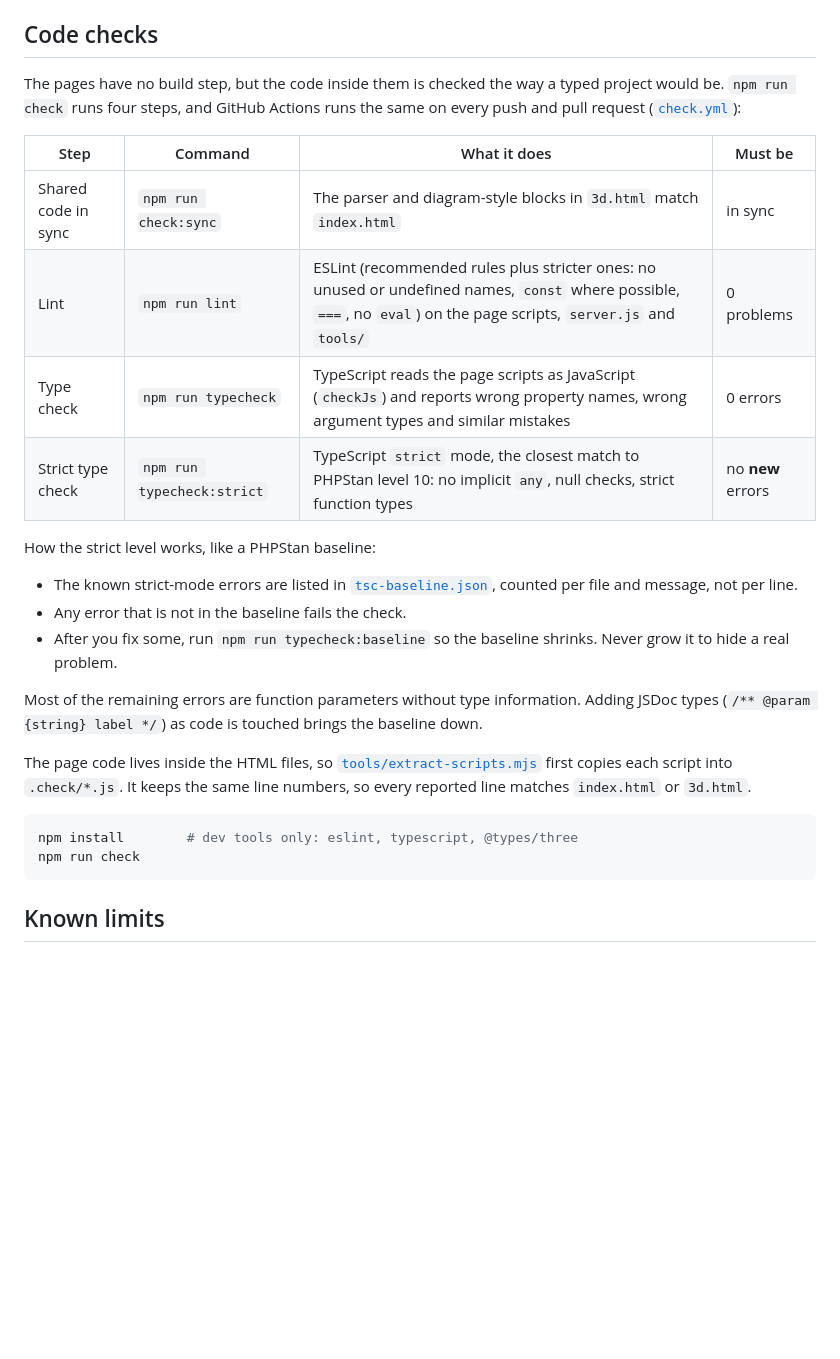
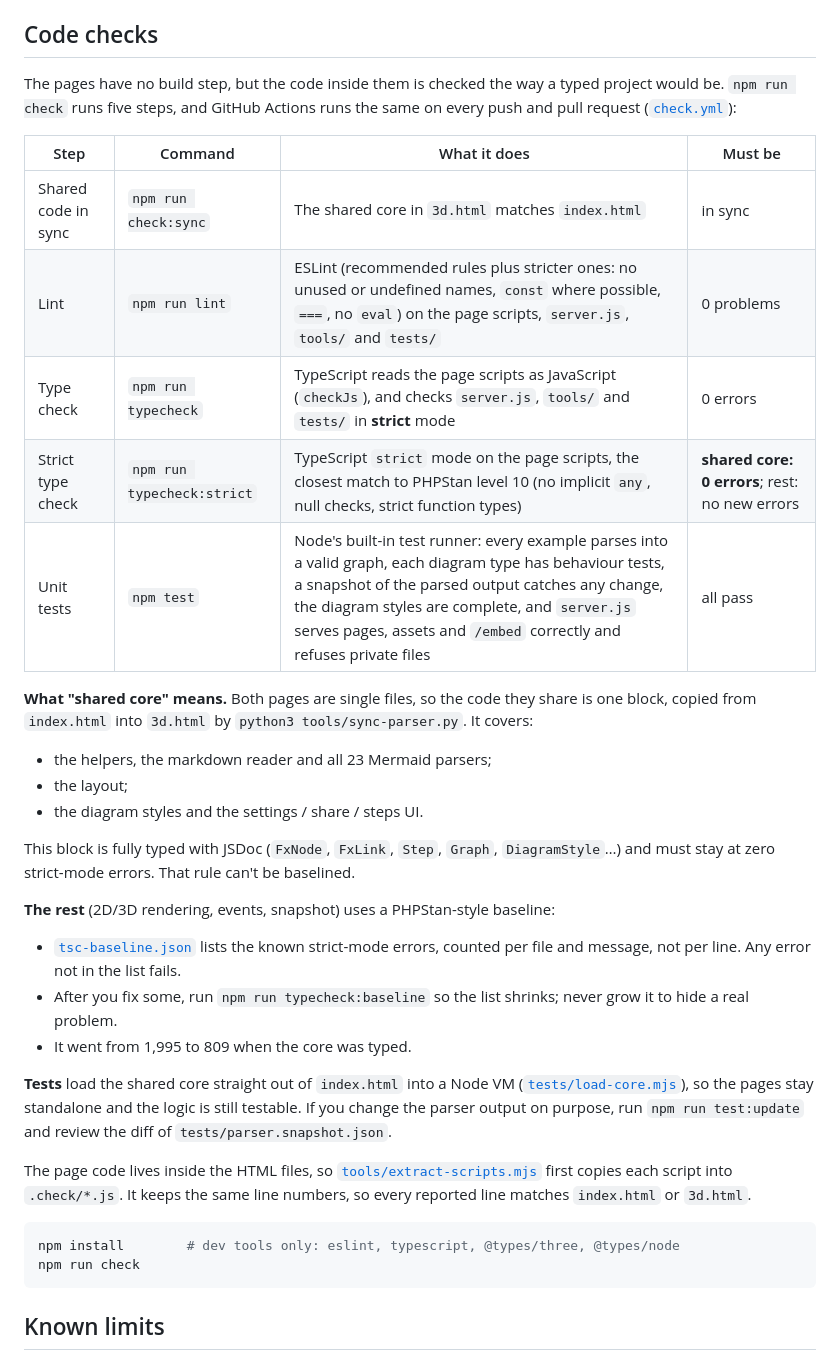
Before and after one commit to solutionforest/flow-explainer, a Markdown page: README.md, the part around one of its changes. Drawn GitHub-style; blank space fills up the shorter version.

````diff
--- a/README.md
+++ b/README.md
@@ -314,26 +315,34 @@ Both pages share the same markdown reader, step panel, timeline, settings and cl
 
 ## Code checks
 
-The pages have no build step, but the code inside them is checked the way a typed project would be. `npm run check` runs four steps, and GitHub Actions runs the same on every push and pull request ([`check.yml`](.github/workflows/check.yml)):
+The pages have no build step, but the code inside them is checked the way a typed project would be. `npm run check` runs five steps, and GitHub Actions runs the same on every push and pull request ([`check.yml`](.github/workflows/check.yml)):
 
 | Step | Command | What it does | Must be |
 |---|---|---|---|
-| Shared code in sync | `npm run check:sync` | The parser and diagram-style blocks in `3d.html` match `index.html` | in sync |
-| Lint | `npm run lint` | ESLint (recommended rules plus stricter ones: no unused or undefined names, `const` where possible, `===`, no `eval`) on the page scripts, `server.js` and `tools/` | 0 problems |
-| Type check | `npm run typecheck` | TypeScript reads the page scripts as JavaScript (`checkJs`) and reports wrong property names, wrong argument types and similar mistakes | 0 errors |
-| Strict type check | `npm run typecheck:strict` | TypeScript `strict` mode, the closest match to PHPStan level 10: no implicit `any`, null checks, strict function types | no **new** errors |
+| Shared code in sync | `npm run check:sync` | The shared core in `3d.html` matches `index.html` | in sync |
+| Lint | `npm run lint` | ESLint (recommended rules plus stricter ones: no unused or undefined names, `const` where possible, `===`, no `eval`) on the page scripts, `server.js`, `tools/` and `tests/` | 0 problems |
+| Type check | `npm run typecheck` | TypeScript reads the page scripts as JavaScript (`checkJs`), and checks `server.js`, `tools/` and `tests/` in **strict** mode | 0 errors |
+| Strict type check | `npm run typecheck:strict` | TypeScript `strict` mode on the page scripts, the closest match to PHPStan level 10 (no implicit `any`, null checks, strict function types) | **shared core: 0 errors**; rest: no new errors |
+| Unit tests | `npm test` | Node's built-in test runner: every example parses into a valid graph, each diagram type has behaviour tests, a snapshot of the parsed output catches any change, the diagram styles are complete, and `server.js` serves pages, assets and `/embed` correctly and refuses private files | all pass |
 
-How the strict level works, like a PHPStan baseline:
-- The known strict-mode errors are listed in [`tsc-baseline.json`](tsc-baseline.json), counted per file and message, not per line.
-- Any error that is not in the baseline fails the check.
-- After you fix some, run `npm run typecheck:baseline` so the baseline shrinks. Never grow it to hide a real problem.
+**What "shared core" means.** Both pages are single files, so the code they share is one block, copied from `index.html` into `3d.html` by `python3 tools/sync-parser.py`. It covers:
+- the helpers, the markdown reader and all 23 Mermaid parsers;
+- the layout;
+- the diagram styles and the settings / share / steps UI.
 
-Most of the remaining errors are function parameters without type information. Adding JSDoc types (`/** @param {string} label */`) as code is touched brings the baseline down.
+This block is fully typed with JSDoc (`FxNode`, `FxLink`, `Step`, `Graph`, `DiagramStyle`…) and must stay at zero strict-mode errors. That rule can't be baselined.
+
+**The rest** (2D/3D rendering, events, snapshot) uses a PHPStan-style baseline:
+- [`tsc-baseline.json`](tsc-baseline.json) lists the known strict-mode errors, counted per file and message, not per line. Any error not in the list fails.
+- After you fix some, run `npm run typecheck:baseline` so the list shrinks; never grow it to hide a real problem.
+- It went from 1,995 to 809 when the core was typed.
+
+**Tests** load the shared core straight out of `index.html` into a Node VM ([`tests/load-core.mjs`](tests/load-core.mjs)), so the pages stay standalone and the logic is still testable. If you change the parser output on purpose, run `npm run test:update` and review the diff of `tests/parser.snapshot.json`.
 
 The page code lives inside the HTML files, so [`tools/extract-scripts.mjs`](tools/extract-scripts.mjs) first copies each script into `.check/*.js`. It keeps the same line numbers, so every reported line matches `index.html` or `3d.html`.
 
 ```bash
-npm install        # dev tools only: eslint, typescript, @types/three
+npm install        # dev tools only: eslint, typescript, @types/three, @types/node
 npm run check
 ```
 
````
Also changed, not shown: other parts of README.md (+2 -1 lines), AGENTS.md (+5 -1 lines), docs/images/diagram-styles.png, 13 other files.
